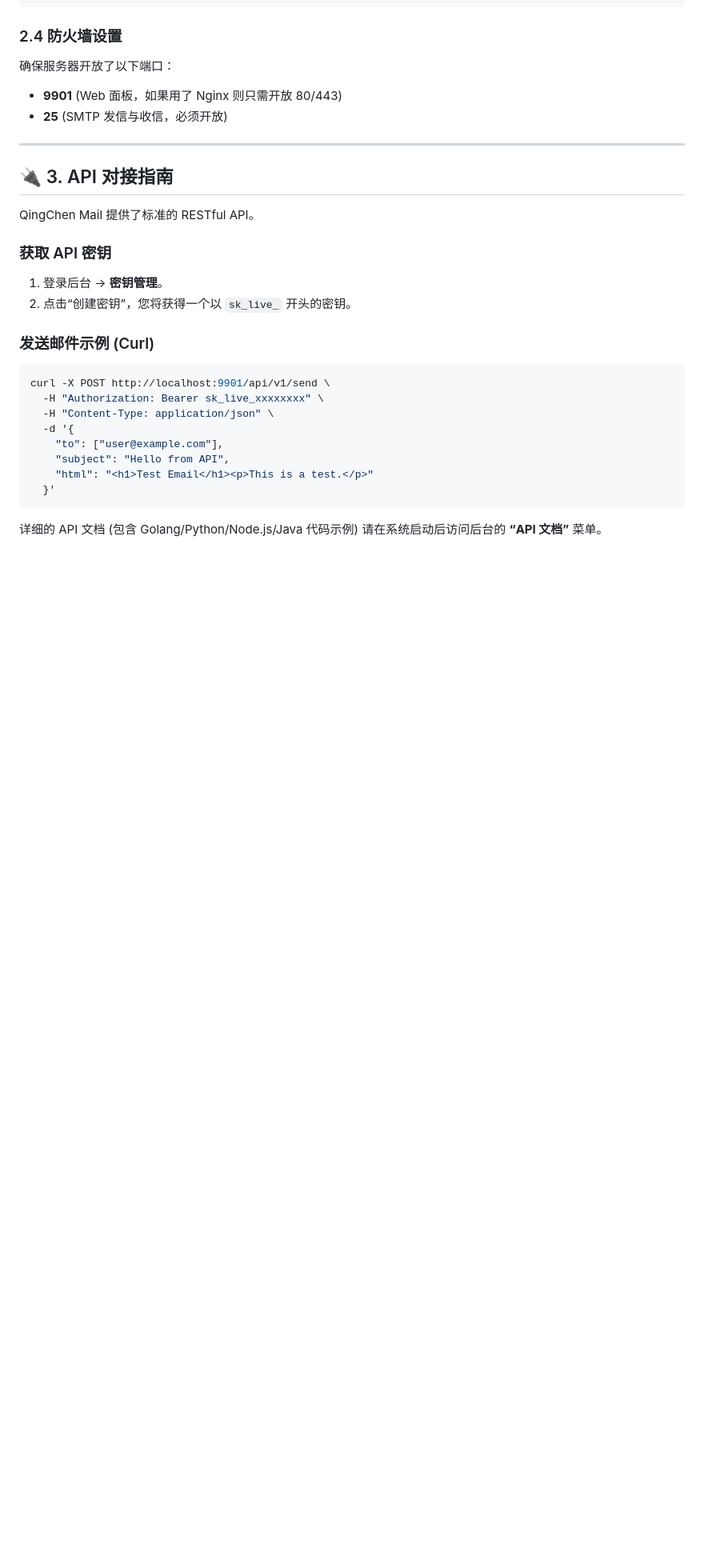
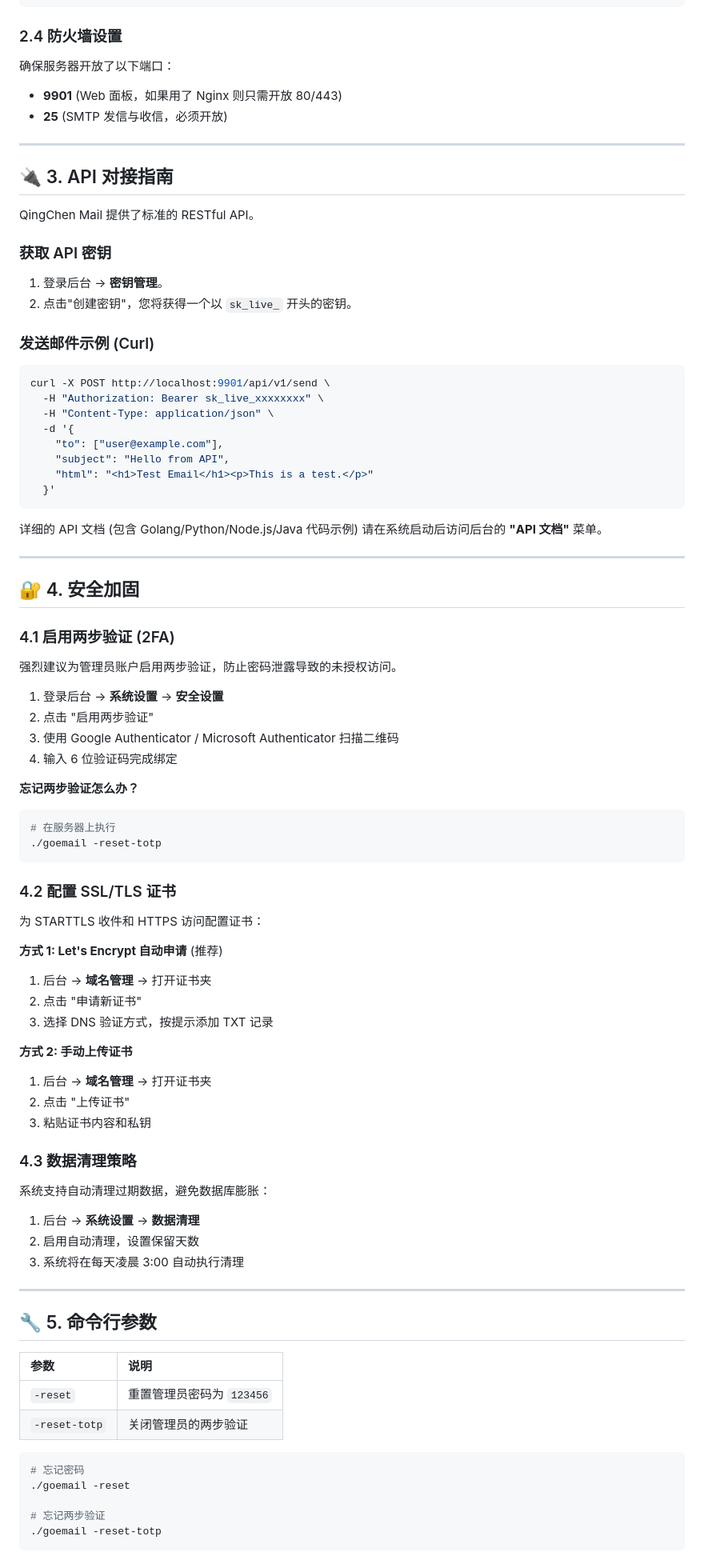
Before and after one commit to 1186258278/QingChenMail, a Markdown page: docs/INSTALL_zh-CN.md, the part around one of its changes. Shown at 80% size. GitHub-like rendering; blank space fills up the shorter version.

````diff
--- a/docs/INSTALL_zh-CN.md
+++ b/docs/INSTALL_zh-CN.md
@@ -119,7 +121,7 @@ QingChen Mail 提供了标准的 RESTful API。
 
 ### 获取 API 密钥
 1.  登录后台 -> **密钥管理**。
-2.  点击“创建密钥”，您将获得一个以 `sk_live_` 开头的密钥。
+2.  点击"创建密钥"，您将获得一个以 `sk_live_` 开头的密钥。
 
 ### 发送邮件示例 (Curl)
 
@@ -134,4 +136,63 @@ curl -X POST http://localhost:9901/api/v1/send \
   }'
 ```
 
-详细的 API 文档 (包含 Golang/Python/Node.js/Java 代码示例) 请在系统启动后访问后台的 **“API 文档”** 菜单。
+详细的 API 文档 (包含 Golang/Python/Node.js/Java 代码示例) 请在系统启动后访问后台的 **"API 文档"** 菜单。
+
+---
+
+## 🔐 4. 安全加固
+
+### 4.1 启用两步验证 (2FA)
+
+强烈建议为管理员账户启用两步验证，防止密码泄露导致的未授权访问。
+
+1. 登录后台 → **系统设置** → **安全设置**
+2. 点击 "启用两步验证"
+3. 使用 Google Authenticator / Microsoft Authenticator 扫描二维码
+4. 输入 6 位验证码完成绑定
+
+**忘记两步验证怎么办？**
+```bash
+# 在服务器上执行
+./goemail -reset-totp
+```
+
+### 4.2 配置 SSL/TLS 证书
+
+为 STARTTLS 收件和 HTTPS 访问配置证书：
+
+**方式 1: Let's Encrypt 自动申请** (推荐)
+1. 后台 → **域名管理** → 打开证书夹
+2. 点击 "申请新证书"
+3. 选择 DNS 验证方式，按提示添加 TXT 记录
+
+**方式 2: 手动上传证书**
+1. 后台 → **域名管理** → 打开证书夹
+2. 点击 "上传证书"
+3. 粘贴证书内容和私钥
+
+### 4.3 数据清理策略
+
+系统支持自动清理过期数据，避免数据库膨胀：
+
+1. 后台 → **系统设置** → **数据清理**
+2. 启用自动清理，设置保留天数
+3. 系统将在每天凌晨 3:00 自动执行清理
+
+---
+
+## 🔧 5. 命令行参数
+
+| 参数 | 说明 |
+|:---|:---|
+| `-reset` | 重置管理员密码为 `123456` |
+| `-reset-totp` | 关闭管理员的两步验证 |
+
+```bash
+# 忘记密码
+./goemail -reset
+
+# 忘记两步验证
+./goemail -reset-totp
+```
+
````
Also changed, not shown: other parts of docs/INSTALL_zh-CN.md (+18 -1 lines), README.md (+22 -4 lines).
